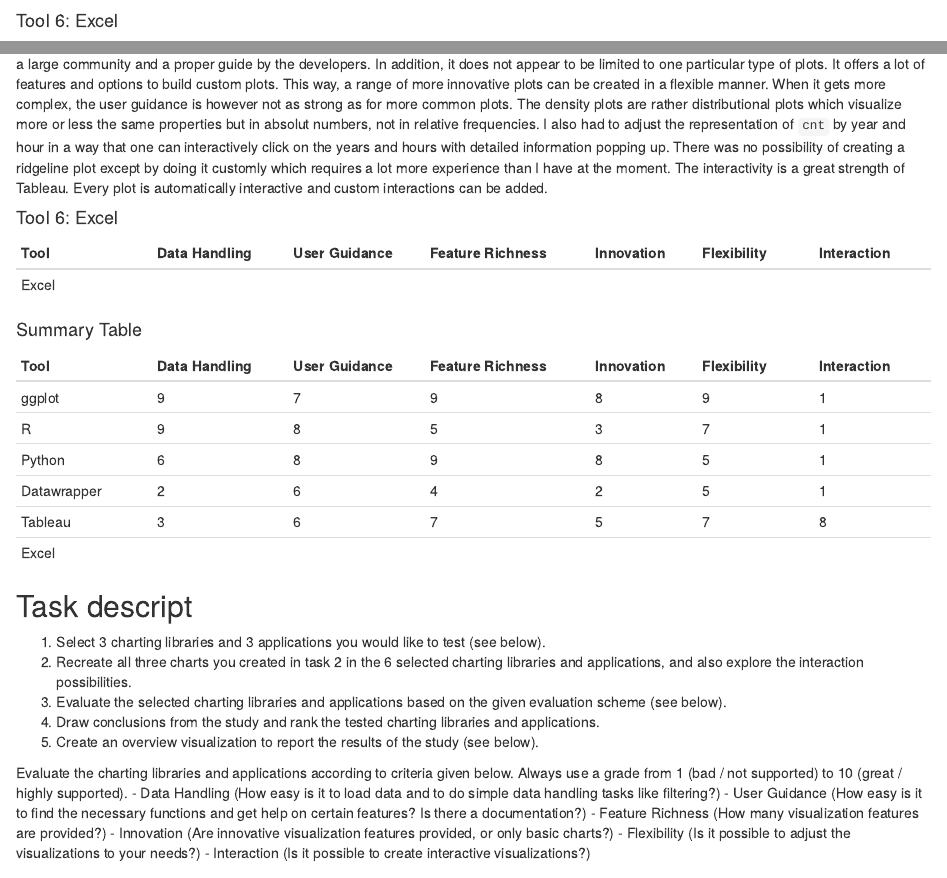
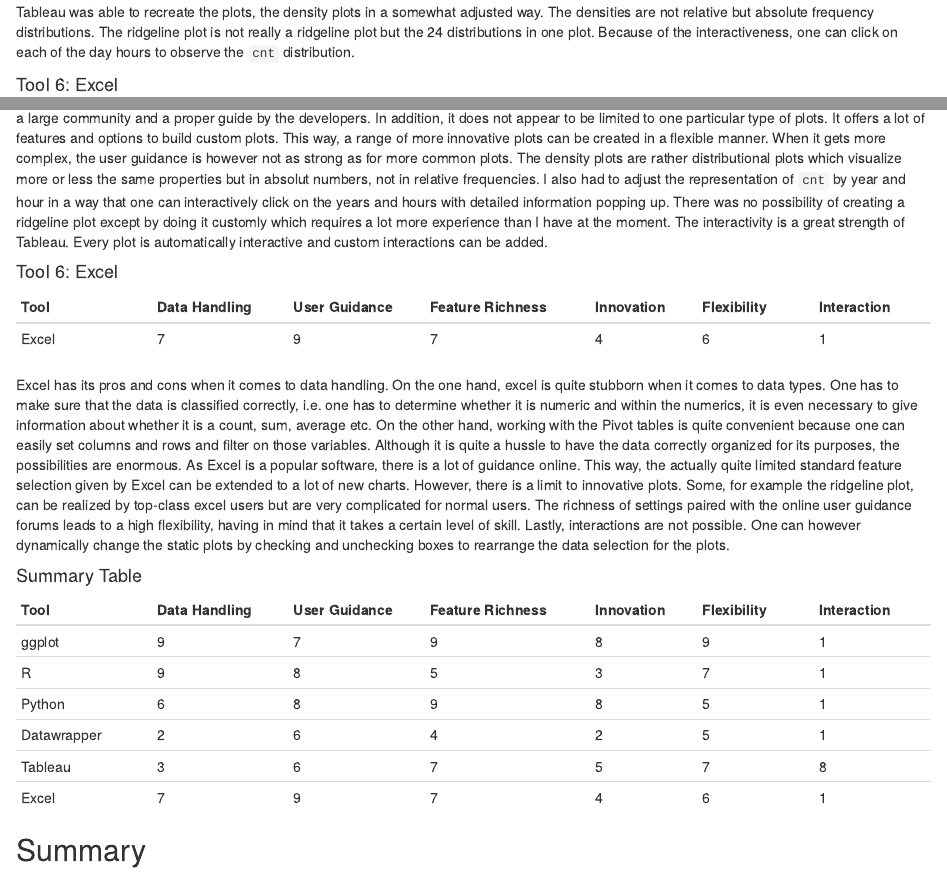
Before and after one commit to miosga2309/VDS_TU-Wien, an R Markdown document (VDS_Lab2_output.Rmd): the page in a window 1100 px wide, from 5540 px down before the commit and from 5610 px down after it, and a second part further down, joined at a grey line. Rendered offline with R 4.5, knitr and Pandoc, with nearby package versions; some code elsewhere in the file could not run offline.

Commit message:
only summary todo

```diff
--- a/VDS_Lab2_output.Rmd
+++ b/VDS_Lab2_output.Rmd
@@ -286,6 +290,8 @@
 <video width="320" height="240" controls>
   <source src="/Users/jonasmiosga/Desktop/graphic TU/tableau bars.mp4" type="video/mp4">
 </video>
-Distribution per Year; Distribution per Hour; Coefficient Weights
+Distribution per Year; Distribution per Hour; Coefficient Weights \
+Tableau was able to recreate the plots, the density plots in a somewhat adjusted way. The densities are not relative but absolute frequency distributions. The ridgeline plot is not really a ridgeline plot but the 24 distributions in one plot. Because of the interactiveness, one can click on each of the day hours to observe the `cnt` distribution.
 
 #### Tool 6: Excel
+![](/Users/jonasmiosga/Desktop/graphic TU/excel_vds_all.png)
@@ -326,7 +333,8 @@
 #### Tool 6: Excel
 | Tool          | Data Handling | User Guidance | Feature Richness | Innovation | Flexibility | Interaction |
 |---------------|---------------|---------------|------------------|------------|-------------|-------------|
-| Excel         |               |               |                  |            |             |             |
+| Excel         |       7       |       9       |   7              | 4          |           6 |       1     |
+Excel has its pros and cons when it comes to data handling. On the one hand, excel is quite stubborn when it comes to data types. One has to make sure that the data is classified correctly, i.e. one has to determine whether it is numeric and within the numerics, it is even necessary to give information about whether it is a count, sum, average etc. On the other hand, working with the Pivot tables is quite convenient because one can easily set columns and rows and filter on those variables. Although it is quite a hussle to have the data correctly organized for its purposes, the possibilities are enormous. As Excel is a popular software, there is a lot of guidance online. This way, the actually quite limited standard feature selection given by Excel can be extended to a lot of new charts. However, there is a limit to innovative plots. Some, for example the ridgeline plot, can be realized by top-class excel users but are very complicated for normal users. The richness of settings paired with the online user guidance forums leads to a high flexibility, having in mind that it takes a certain level of skill. Lastly, interactions are not possible. One can however dynamically change the static plots by checking and unchecking boxes to rearrange the data selection for the plots.
 
 #### Summary Table
 | Tool          | Data Handling | User Guidance | Feature Richness | Innovation | Flexibility | Interaction |
@@ -336,20 +344,6 @@
 | Python        |      6        |       8       |   9              | 8          |           5 |       1     |
 | Datawrapper   |      2        |       6       |   4              | 2          |           5 |       1     |
 | Tableau       |      3        |       6       |   7              | 5          |           7 |       8     |
-| Excel         |               |               |                  |            |             |             |
+| Excel         |      7        |       9       |   7              | 4          |           6 |       1     |
 
-## Task descript
-1. Select 3 charting libraries and 3 applications you would like to test (see below).
-2. Recreate all three charts you created in task 2 in the 6 selected charting libraries and applications, and also explore the interaction possibilities.
-3. Evaluate the selected charting libraries and applications based on the given evaluation scheme (see below).
-4. Draw conclusions from the study and rank the tested charting libraries and applications.
-5. Create an overview visualization to report the results of the study (see below).
-
-Evaluate the charting libraries and applications according to criteria given below.
-Always use a grade from 1 (bad / not supported) to 10 (great / highly supported).
-- Data Handling (How easy is it to load data and to do simple data handling tasks like filtering?)
-- User Guidance (How easy is it to find the necessary functions and get help on certain features? Is there a documentation?)
-- Feature Richness (How many visualization features are provided?)
-- Innovation (Are innovative visualization features provided, or only basic charts?)
-- Flexibility (Is it possible to adjust the visualizations to your needs?)
-- Interaction (Is it possible to create interactive visualizations?)
+## Summary
```
Also changed, not shown: VDS_Lab2_output.Rmd (19 more changed lines), 1 other file.
